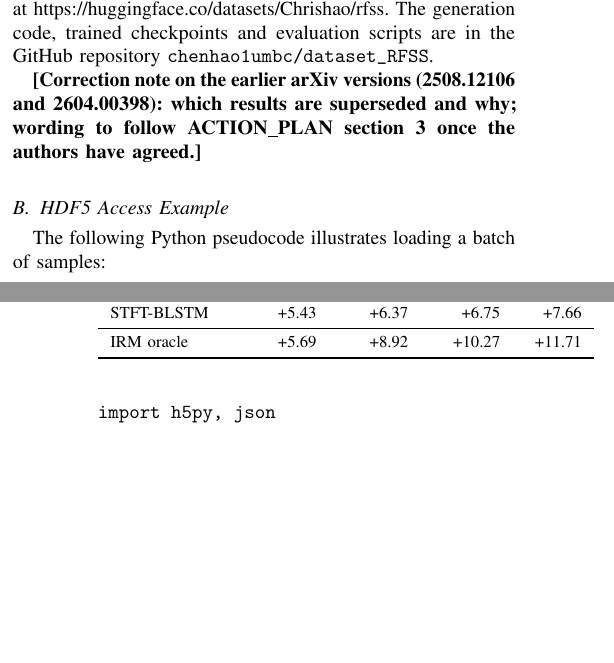
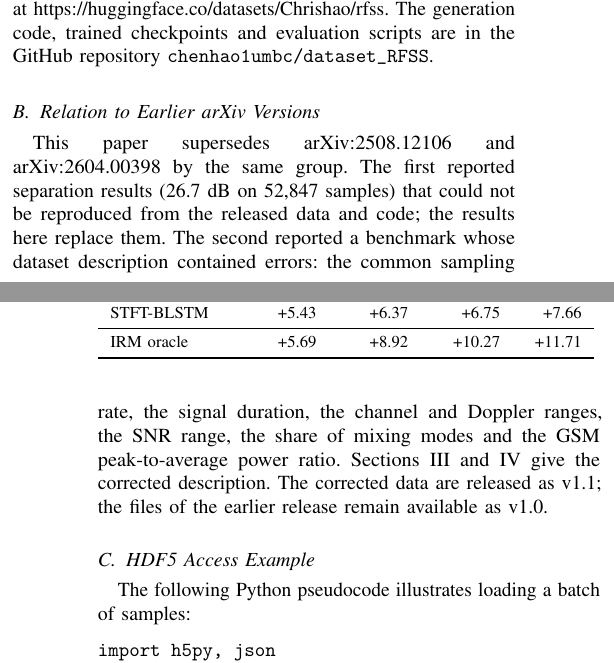
Before and after one commit to chenhao1umbc/dataset_RFSS, a LaTeX paper (paper/revised_paper.tex): two parts of the columns of pages 10 and 11 of 12, joined at a grey line, cut so that both start at the same text, the shorter picture padded with empty space. Compiled offline with pdfLaTeX; a missing font is replaced by an installed copy or a similar font; a LaTeX package or settings file that is missing is left out.

Commit message:
Journal paper: relation to earlier arXiv versions
Co-Authored-By: Claude Sonnet 5.5 <noreply@anthropic.com>
Claude-Session: https://claude.ai/code/session_01Y1b6BCktu4cZuMz93hJpj2

```diff
--- a/paper/revised_paper.tex
+++ b/paper/revised_paper.tex
@@ -754,7 +754,14 @@ The two HDF5 files (\texttt{rfss\_dataset.h5}, 103~GB;
 generation code, trained checkpoints and evaluation scripts are in the GitHub
 repository \texttt{chenhao1umbc/dataset\_RFSS}.
 
-\TBD{Correction note on the earlier arXiv versions (2508.12106 and 2604.00398): which results are superseded and why; wording to follow ACTION\_PLAN section 3 once the authors have agreed.}
+\subsection{Relation to Earlier arXiv Versions}
+
+This paper supersedes arXiv:2508.12106 and arXiv:2604.00398 by the same group. The first reported separation results
+(26.7~dB on 52,847 samples) that could not be reproduced from the released data and code; the
+results here replace them. The second reported a benchmark whose dataset description contained errors: the common
+sampling rate, the signal duration, the channel and Doppler ranges, the SNR range, the share of mixing modes and the GSM
+peak-to-average power ratio. Sections~\ref{sec:construction} and~\ref{sec:characterization} give the corrected description. The
+corrected data are released as v1.1; the files of the earlier release remain available as v1.0.
 
 \subsection{HDF5 Access Example}
 
```
